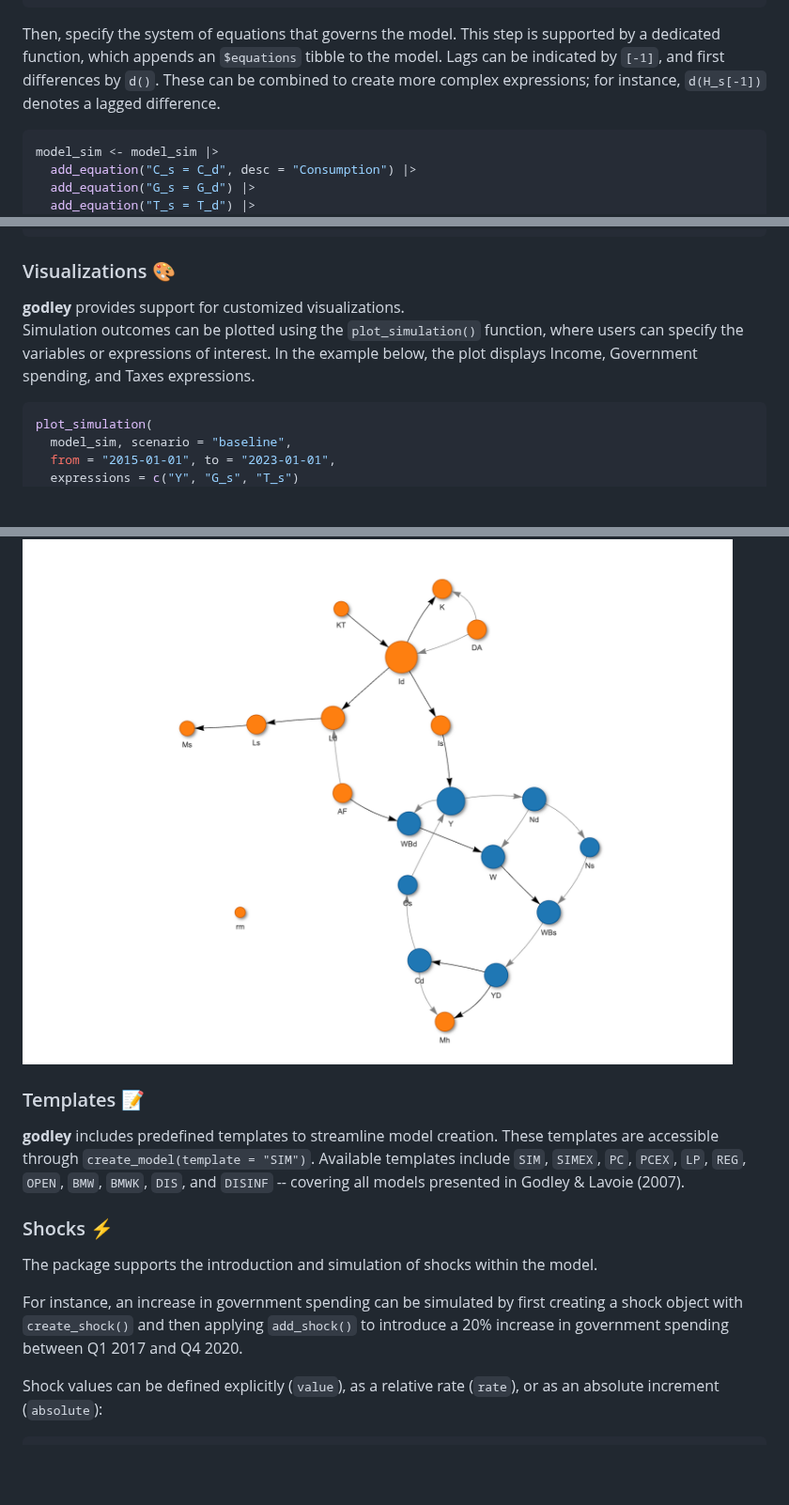
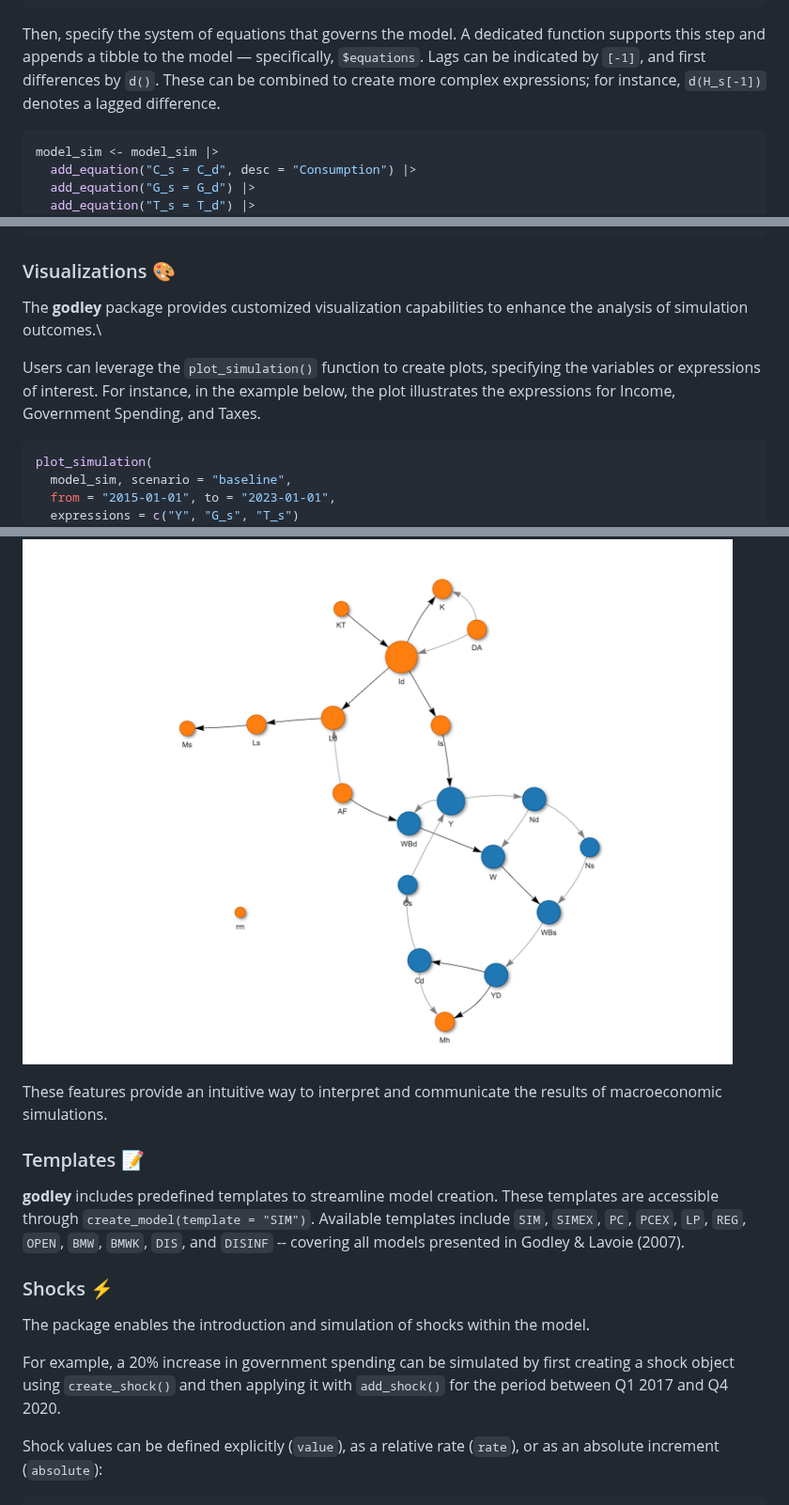
Before and after one commit to gamrot/godley, a Markdown page: README.md, 3 parts joined by grey strips. Shown at 94% size. GitHub-like rendering; blank space fills up the shorter version.

Commit message:
Update a GitHub Profile README

````diff
--- a/README.md
+++ b/README.md
@@ -76,7 +76,7 @@ model_sim$variables
 ## 16 W      1         Wage rate
 ```
 
-Then, specify the system of equations that governs the model. This step is supported by a dedicated function, which appends an `$equations` tibble to the model. Lags can be indicated by `[-1]`, and first differences by `d()`. These can be combined to create more complex expressions; for instance, `d(H_s[-1])` denotes a lagged difference.
+Then, specify the system of equations that governs the model. A dedicated function supports this step and appends a tibble to the model — specifically,  `$equations`. Lags can be indicated by `[-1]`, and first differences by `d()`. These can be combined to create more complex expressions; for instance, `d(H_s[-1])` denotes a lagged difference.
 
 ``` r
 model_sim <- model_sim |>
@@ -142,8 +142,9 @@ model_sim$baseline$result
 
 ### Visualizations 🎨
 
-**godley** provides support for customized visualizations.\
-Simulation outcomes can be plotted using the `plot_simulation()` function, where users can specify the variables or expressions of interest. In the example below, the plot displays Income, Government spending, and Taxes expressions.
+The **godley** package provides customized visualization capabilities to enhance the analysis of simulation outcomes.\
+
+Users can leverage the `plot_simulation()` function to create plots, specifying the variables or expressions of interest. For instance, in the example below, the plot illustrates the expressions for Income, Government Spending, and Taxes.
 
 ``` r
 plot_simulation(
@@ -162,14 +163,16 @@ plot_cycles(model_sim)
 ```
 ![](man/figures/images/Cycles.png)
 
+These features provide an intuitive way to interpret and communicate the results of macroeconomic simulations.
+
 ### Templates 📝
 **godley** includes predefined templates to streamline model creation. These templates are accessible through `create_model(template = "SIM")`. Available templates include `SIM`, `SIMEX`, `PC`, `PCEX`, `LP`, `REG`, `OPEN`, `BMW`, `BMWK`, `DIS`, and `DISINF` -- covering all models presented in Godley & Lavoie (2007).
 
 ### Shocks ⚡
 
-The package supports the introduction and simulation of shocks within the model.
+The package enables the introduction and simulation of shocks within the model.
 
-For instance, an increase in government spending can be simulated by first creating a shock object with `create_shock()` and then applying `add_shock()` to introduce a 20% increase in government spending between Q1 2017 and Q4 2020.
+For example, a 20% increase in government spending can be simulated by first creating a shock object using `create_shock()` and then applying it with `add_shock()` for the period between Q1 2017 and Q4 2020.
 
 Shock values can be defined explicitly (`value`), as a relative rate (`rate`), or as an absolute increment (`absolute`):
 
````
